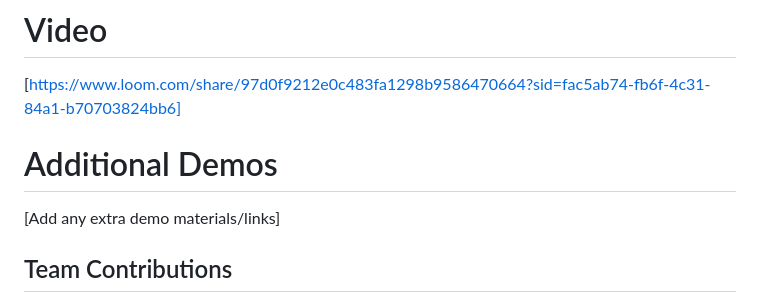
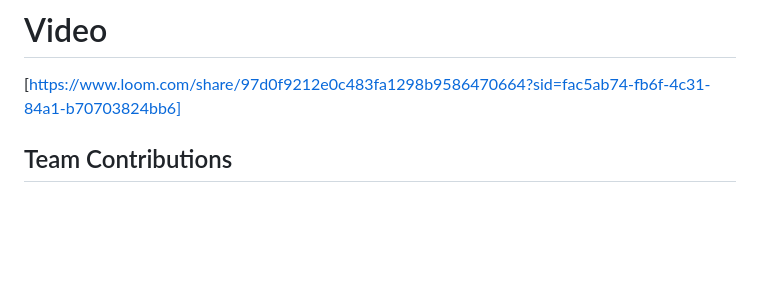
Before and after one commit to LeonaTheresa/Track-n-Stock, a Markdown page: README.md, the part around the change. Rendered like a GitHub page; blank space fills up the shorter version.

```diff
--- a/README.md
+++ b/README.md
@@ -84,8 +84,7 @@ Frontend: HTML, CSS, JavaScript
 # Video
 [https://www.loom.com/share/97d0f9212e0c483fa1298b9586470664?sid=fac5ab74-fb6f-4c31-84a1-b70703824bb6]
 
-# Additional Demos
-[Add any extra demo materials/links]
+
 
 ## Team Contributions
 - Leona Theresa Laiju: login.html,index.html,index.js,shop.css,styles.css
```
